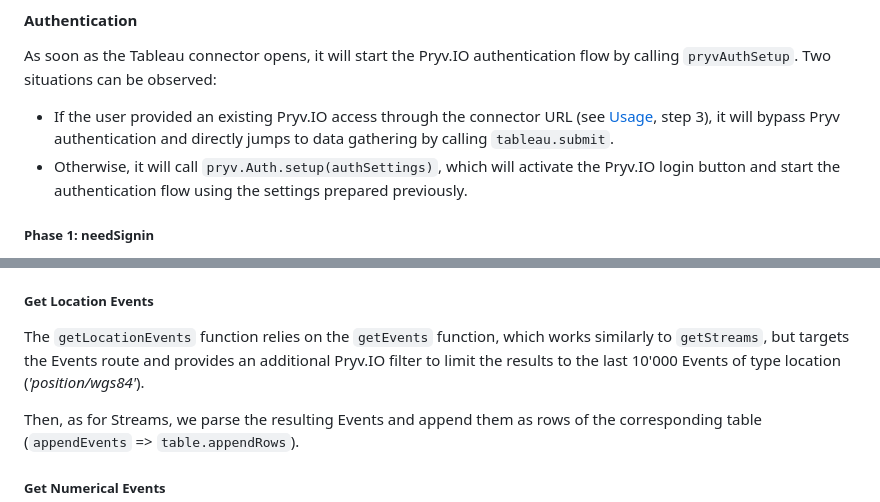
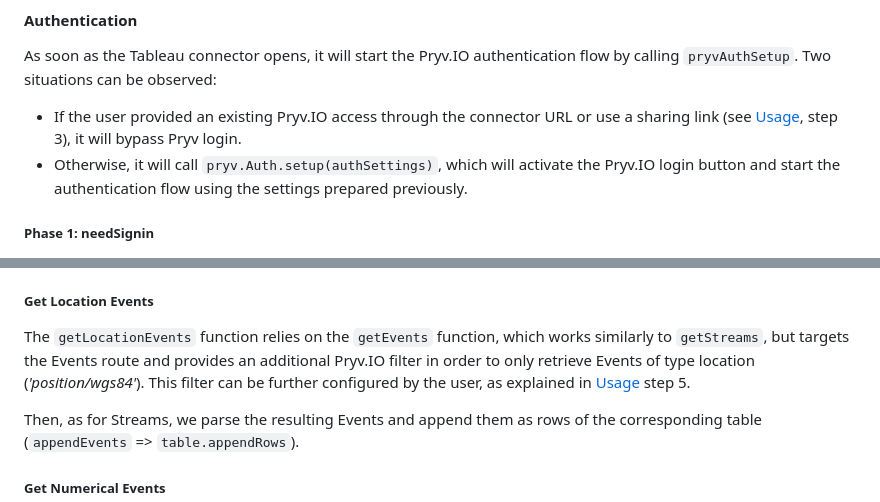
Before and after one commit to pryv/poc-integration-tableau, a Markdown page: README.md, 2 parts joined by grey strips. Drawn GitHub-style.

```diff
--- a/README.md
+++ b/README.md
@@ -192,7 +198,7 @@ Finally, the utility function `getSettingsFromURL` loads custom parameters that
 
 As soon as the Tableau connector opens, it will start the Pryv.IO authentication flow by calling `pryvAuthSetup`. Two situations can be observed:
 
-* If the user provided an existing Pryv.IO access through the connector URL (see [Usage](#usage), step 3), it will bypass Pryv authentication and directly jumps to data gathering by calling `tableau.submit`.
+* If the user provided an existing Pryv.IO access through the connector URL or use a sharing link (see [Usage](#usage), step 3), it will bypass Pryv login.
 * Otherwise, it will call `pryv.Auth.setup(authSettings)`, which will activate the Pryv.IO login button and start the authentication flow using the settings prepared previously.
 
 ##### Phase 1: needSignin
@@ -221,7 +227,7 @@ The `getStreams` function uses the current Pryv connection to perform a GET call
 
 ##### Get Location Events
 
-The `getLocationEvents` function relies on the `getEvents` function, which works similarly to `getStreams`, but targets the Events route and provides an additional Pryv.IO filter to limit the results to the last 10'000 Events of type location (_'position/wgs84'_).
+The `getLocationEvents` function relies on the `getEvents` function, which works similarly to `getStreams`, but targets the Events route and provides an additional Pryv.IO filter in order to only retrieve Events of type location (_'position/wgs84'_). This filter can be further configured by the user, as explained in [Usage](#usage) step 5.
 
 Then, as for Streams, we parse the resulting Events and append them as rows of the corresponding table (`appendEvents` => `table.appendRows`).
 
```
Also changed, not shown: other parts of README.md (+16 -10 lines), screenshots/connector.png (added), screenshots/login.png.
